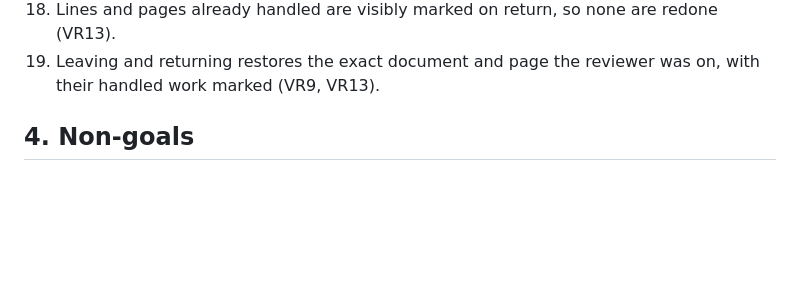
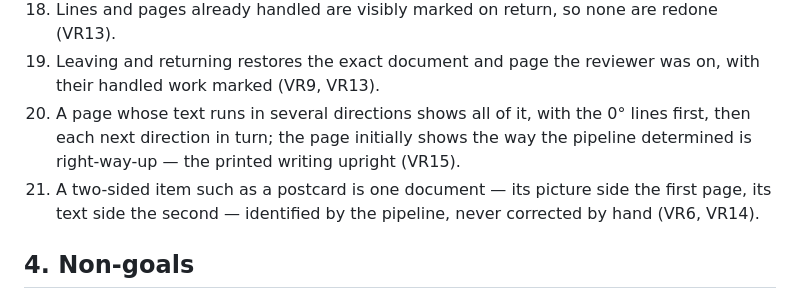
Before and after one commit to ashbywinch/the-loft, a Markdown page: docs/prd/TRANSCRIPTION-REVIEW-PRD.md, the part around the change. GitHub-like rendering; blank space fills up the shorter version.

Commit message:
Record the multi-orientation acceptance: reading order, initial view, picture-side-first grouping
VR15 acceptance 20-21: a multi-direction page shows all its text (0
degrees first, then each next direction), initially shown the way the
pipeline determined is right-way-up (the printed writing upright); and a
two-sided item (a postcard) is one document with its picture side first
and text side second, identified by the pipeline, never by hand.

```diff
--- a/docs/prd/TRANSCRIPTION-REVIEW-PRD.md
+++ b/docs/prd/TRANSCRIPTION-REVIEW-PRD.md
@@ -161,6 +161,13 @@ missed because of its orientation (user requirement, 2026-08-16).
     are redone (VR13).
 19. Leaving and returning restores the exact document and page the
     reviewer was on, with their handled work marked (VR9, VR13).
+20. A page whose text runs in several directions shows all of it, with the
+    0° lines first, then each next direction in turn; the page initially
+    shows the way the pipeline determined is right-way-up — the printed
+    writing upright (VR15).
+21. A two-sided item such as a postcard is one document — its picture side
+    the first page, its text side the second — identified by the pipeline,
+    never corrected by hand (VR6, VR14).
 
 ## 4. Non-goals
 
```
